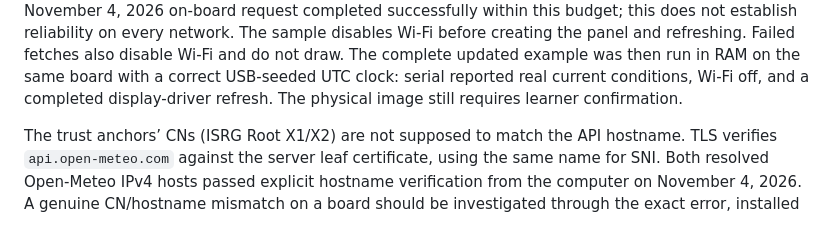
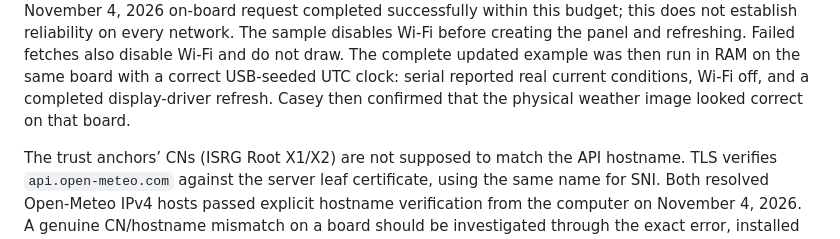
Before and after one commit to CaseyHillers/crowpanel-codelab, a Markdown page: README.md, the part around the change. Rendered like a GitHub page.

Commit message:
docs: record confirmed physical weather output

```diff
--- a/README.md
+++ b/README.md
@@ -524,7 +524,8 @@ The sample disables Wi-Fi before creating the panel and refreshing. Failed
 fetches also disable Wi-Fi and do not draw. The complete updated example was
 then run in RAM on the same board with a correct USB-seeded UTC clock: serial
 reported real current conditions, Wi-Fi off, and a completed display-driver
-refresh. The physical image still requires learner confirmation.
+refresh. Casey then confirmed that the physical weather image looked correct
+on that board.
 
 The trust anchors’ CNs (ISRG Root X1/X2) are not supposed to match the API
 hostname. TLS verifies `api.open-meteo.com` against the server leaf certificate,
```
Also changed, not shown: AGENTS.md (+3 -1 lines).
